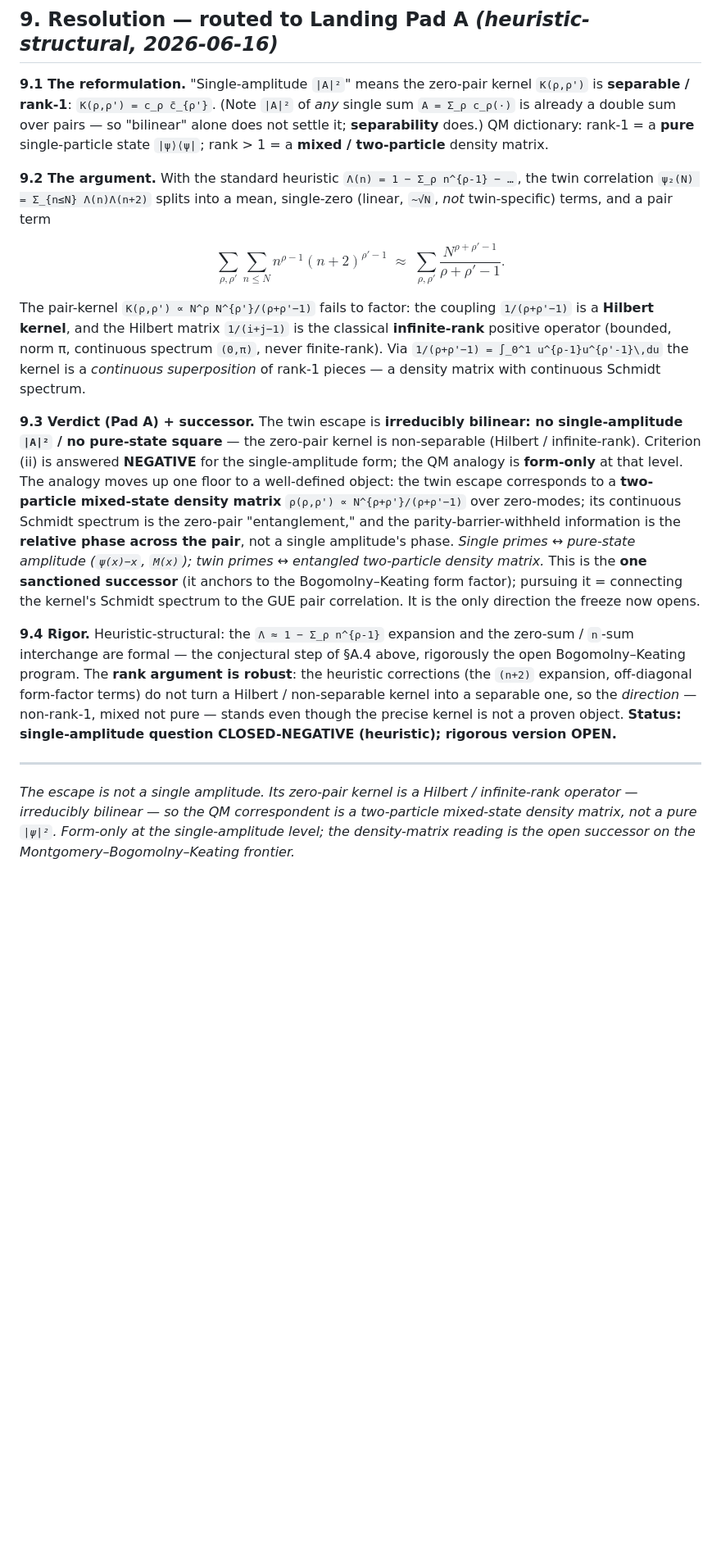
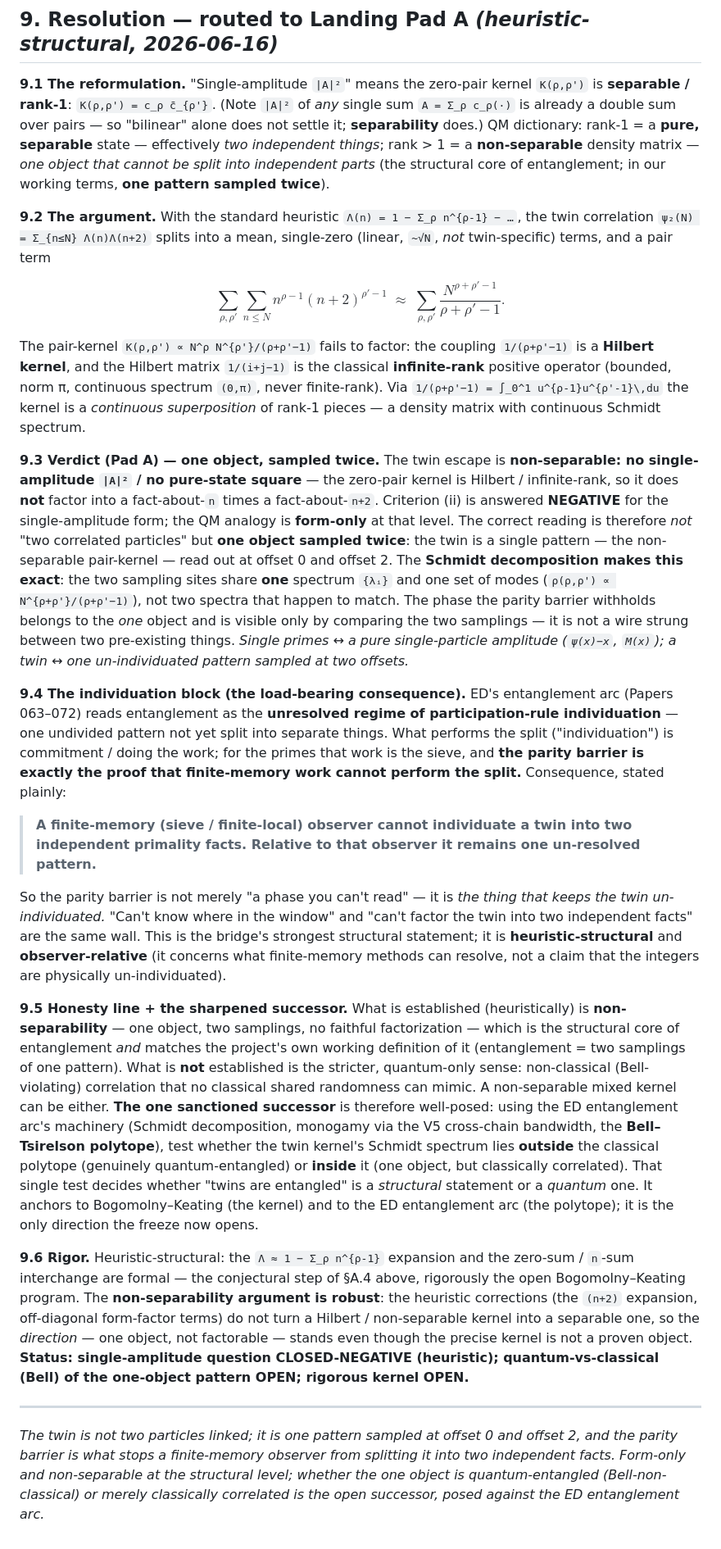
Before and after one commit to allen-proxmire/twin-bertrand, a Markdown page: papers/OPEN_QUESTION_FS_TB_QM_AMP_02_Bilinearity.md, the part around one of its changes. Shown at 82% size. Rendered like a GitHub page; blank space fills up the shorter version.

Commit message:
Correct twin entanglement framing: one object sampled twice, not two linked particles
Adopts the project's entanglement conception (two samplings of one pattern, one object) as the standard. The non-separable zero-pair kernel IS that one object; the Schmidt decomposition is one shared spectrum read at offsets 0 and 2. Adds the load-bearing consequence: a finite-memory observer cannot individuate a twin into two independent primality facts -- the parity barrier is what keeps it one un-resolved pattern (ED entanglement = unresolved individuation). Holds the honesty line: non-separability (one object) is established; quantum entanglement (Bell-non-classical) vs classical correlation is the open successor -- test the Schmidt spectrum against the Bell-Tsirelson polytope (ED entanglement arc). Heuristic-structural and observer-relative.

Co-Authored-By: Claude Opus 4.8 (1M context) <noreply@anthropic.com>

```diff
--- a/papers/OPEN_QUESTION_FS_TB_QM_AMP_02_Bilinearity.md
+++ b/papers/OPEN_QUESTION_FS_TB_QM_AMP_02_Bilinearity.md
@@ -71,7 +71,7 @@ Routing is fixed in advance so the resolution integrates deterministically and w
 
 ## 9. Resolution — routed to Landing Pad A *(heuristic-structural, 2026-06-16)*
 
-**9.1 The reformulation.** "Single-amplitude `|A|²`" means the zero-pair kernel `K(ρ,ρ')` is **separable / rank-1**: `K(ρ,ρ') = c_ρ c̄_{ρ'}`. (Note `|A|²` of *any* single sum `A = Σ_ρ c_ρ(·)` is already a double sum over pairs — so "bilinear" alone does not settle it; **separability** does.) QM dictionary: rank-1 = a **pure** single-particle state `|ψ⟩⟨ψ|`; rank > 1 = a **mixed / two-particle** density matrix.
+**9.1 The reformulation.** "Single-amplitude `|A|²`" means the zero-pair kernel `K(ρ,ρ')` is **separable / rank-1**: `K(ρ,ρ') = c_ρ c̄_{ρ'}`. (Note `|A|²` of *any* single sum `A = Σ_ρ c_ρ(·)` is already a double sum over pairs — so "bilinear" alone does not settle it; **separability** does.) QM dictionary: rank-1 = a **pure, separable** state — effectively *two independent things*; rank > 1 = a **non-separable** density matrix — *one object that cannot be split into independent parts* (the structural core of entanglement; in our working terms, **one pattern sampled twice**).
 
 **9.2 The argument.** With the standard heuristic `Λ(n) = 1 − Σ_ρ n^{ρ-1} − …`, the twin correlation `ψ₂(N) = Σ_{n≤N} Λ(n)Λ(n+2)` splits into a mean, single-zero (linear, `~√N`, *not* twin-specific) terms, and a pair term
 
@@ -79,10 +79,18 @@ $$\sum_{\rho,\rho'} \sum_{n\le N} n^{\rho-1}(n+2)^{\rho'-1} \;\approx\; \sum_{\r
 
 The pair-kernel `K(ρ,ρ') ∝ N^ρ N^{ρ'}/(ρ+ρ'−1)` fails to factor: the coupling `1/(ρ+ρ'−1)` is a **Hilbert kernel**, and the Hilbert matrix `1/(i+j−1)` is the classical **infinite-rank** positive operator (bounded, norm π, continuous spectrum `(0,π)`, never finite-rank). Via `1/(ρ+ρ'−1) = ∫_0^1 u^{ρ-1}u^{ρ'-1}\,du` the kernel is a *continuous superposition* of rank-1 pieces — a density matrix with continuous Schmidt spectrum.
 
-**9.3 Verdict (Pad A) + successor.** The twin escape is **irreducibly bilinear: no single-amplitude `|A|²` / no pure-state square** — the zero-pair kernel is non-separable (Hilbert / infinite-rank). Criterion (ii) is answered **NEGATIVE** for the single-amplitude form; the QM analogy is **form-only** at that level. The analogy moves up one floor to a well-defined object: the twin escape corresponds to a **two-particle mixed-state density matrix** `ρ(ρ,ρ') ∝ N^{ρ+ρ'}/(ρ+ρ'−1)` over zero-modes; its continuous Schmidt spectrum is the zero-pair "entanglement," and the parity-barrier-withheld information is the **relative phase across the pair**, not a single amplitude's phase. *Single primes ↔ pure-state amplitude (`ψ(x)−x`, `M(x)`); twin primes ↔ entangled two-particle density matrix.* This is the **one sanctioned successor** (it anchors to the Bogomolny–Keating form factor); pursuing it = connecting the kernel's Schmidt spectrum to the GUE pair correlation. It is the only direction the freeze now opens.
+**9.3 Verdict (Pad A) — one object, sampled twice.** The twin escape is **non-separable: no single-amplitude `|A|²` / no pure-state square** — the zero-pair kernel is Hilbert / infinite-rank, so it does **not** factor into a fact-about-`n` times a fact-about-`n+2`. Criterion (ii) is answered **NEGATIVE** for the single-amplitude form; the QM analogy is **form-only** at that level. The correct reading is therefore *not* "two correlated particles" but **one object sampled twice**: the twin is a single pattern — the non-separable pair-kernel — read out at offset 0 and offset 2. The **Schmidt decomposition makes this exact**: the two sampling sites share **one** spectrum `{λᵢ}` and one set of modes (`ρ(ρ,ρ') ∝ N^{ρ+ρ'}/(ρ+ρ'−1)`), not two spectra that happen to match. The phase the parity barrier withholds belongs to the *one* object and is visible only by comparing the two samplings — it is not a wire strung between two pre-existing things. *Single primes ↔ a pure single-particle amplitude (`ψ(x)−x`, `M(x)`); a twin ↔ one un-individuated pattern sampled at two offsets.*
 
-**9.4 Rigor.** Heuristic-structural: the `Λ ≈ 1 − Σ_ρ n^{ρ-1}` expansion and the zero-sum / `n`-sum interchange are formal — the conjectural step of §A.4 above, rigorously the open Bogomolny–Keating program. The **rank argument is robust**: the heuristic corrections (the `(n+2)` expansion, off-diagonal form-factor terms) do not turn a Hilbert / non-separable kernel into a separable one, so the *direction* — non-rank-1, mixed not pure — stands even though the precise kernel is not a proven object. **Status: single-amplitude question CLOSED-NEGATIVE (heuristic); rigorous version OPEN.**
+**9.4 The individuation block (the load-bearing consequence).** ED's entanglement arc (Papers 063–072) reads entanglement as the **unresolved regime of participation-rule individuation** — one undivided pattern not yet split into separate things. What performs the split ("individuation") is commitment / doing the work; for the primes that work is the sieve, and **the parity barrier is exactly the proof that finite-memory work cannot perform the split.** Consequence, stated plainly:
+
+> **A finite-memory (sieve / finite-local) observer cannot individuate a twin into two independent primality facts. Relative to that observer it remains one un-resolved pattern.**
+
+So the parity barrier is not merely "a phase you can't read" — it is *the thing that keeps the twin un-individuated.* "Can't know where in the window" and "can't factor the twin into two independent facts" are the same wall. This is the bridge's strongest structural statement; it is **heuristic-structural** and **observer-relative** (it concerns what finite-memory methods can resolve, not a claim that the integers are physically un-individuated).
+
+**9.5 Honesty line + the sharpened successor.** What is established (heuristically) is **non-separability** — one object, two samplings, no faithful factorization — which is the structural core of entanglement *and* matches the project's own working definition of it (entanglement = two samplings of one pattern). What is **not** established is the stricter, quantum-only sense: non-classical (Bell-violating) correlation that no classical shared randomness can mimic. A non-separable mixed kernel can be either. **The one sanctioned successor** is therefore well-posed: using the ED entanglement arc's machinery (Schmidt decomposition, monogamy via the V5 cross-chain bandwidth, the **Bell–Tsirelson polytope**), test whether the twin kernel's Schmidt spectrum lies **outside** the classical polytope (genuinely quantum-entangled) or **inside** it (one object, but classically correlated). That single test decides whether "twins are entangled" is a *structural* statement or a *quantum* one. It anchors to Bogomolny–Keating (the kernel) and to the ED entanglement arc (the polytope); it is the only direction the freeze now opens.
+
+**9.6 Rigor.** Heuristic-structural: the `Λ ≈ 1 − Σ_ρ n^{ρ-1}` expansion and the zero-sum / `n`-sum interchange are formal — the conjectural step of §A.4 above, rigorously the open Bogomolny–Keating program. The **non-separability argument is robust**: the heuristic corrections (the `(n+2)` expansion, off-diagonal form-factor terms) do not turn a Hilbert / non-separable kernel into a separable one, so the *direction* — one object, not factorable — stands even though the precise kernel is not a proven object. **Status: single-amplitude question CLOSED-NEGATIVE (heuristic); quantum-vs-classical (Bell) of the one-object pattern OPEN; rigorous kernel OPEN.**
 
 ---
 
-*The escape is not a single amplitude. Its zero-pair kernel is a Hilbert / infinite-rank operator — irreducibly bilinear — so the QM correspondent is a two-particle mixed-state density matrix, not a pure `|ψ|²`. Form-only at the single-amplitude level; the density-matrix reading is the open successor on the Montgomery–Bogomolny–Keating frontier.*
+*The twin is not two particles linked; it is one pattern sampled at offset 0 and offset 2, and the parity barrier is what stops a finite-memory observer from splitting it into two independent facts. Form-only and non-separable at the structural level; whether the one object is quantum-entangled (Bell-non-classical) or merely classically correlated is the open successor, posed against the ED entanglement arc.*
```
Also changed, not shown: other parts of papers/OPEN_QUESTION_FS_TB_QM_AMP_02_Bilinearity.md (+1 -1 lines), papers/FS_TB_QM_Amplitude_Memo.md (+2 -2 lines).
